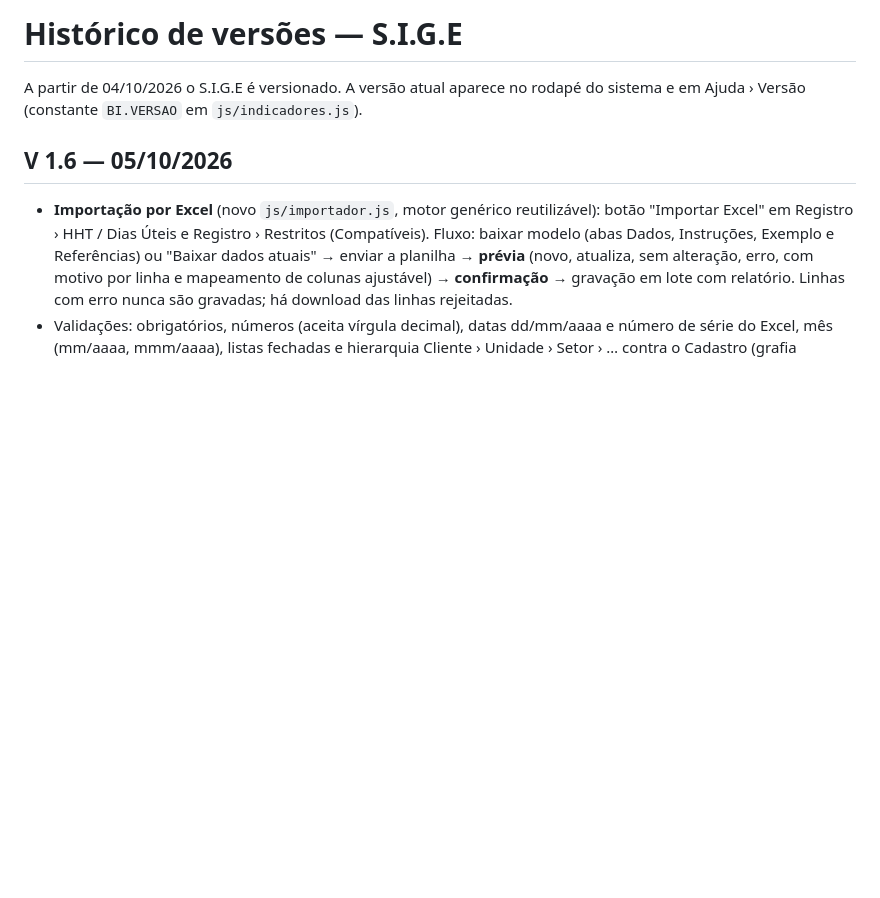
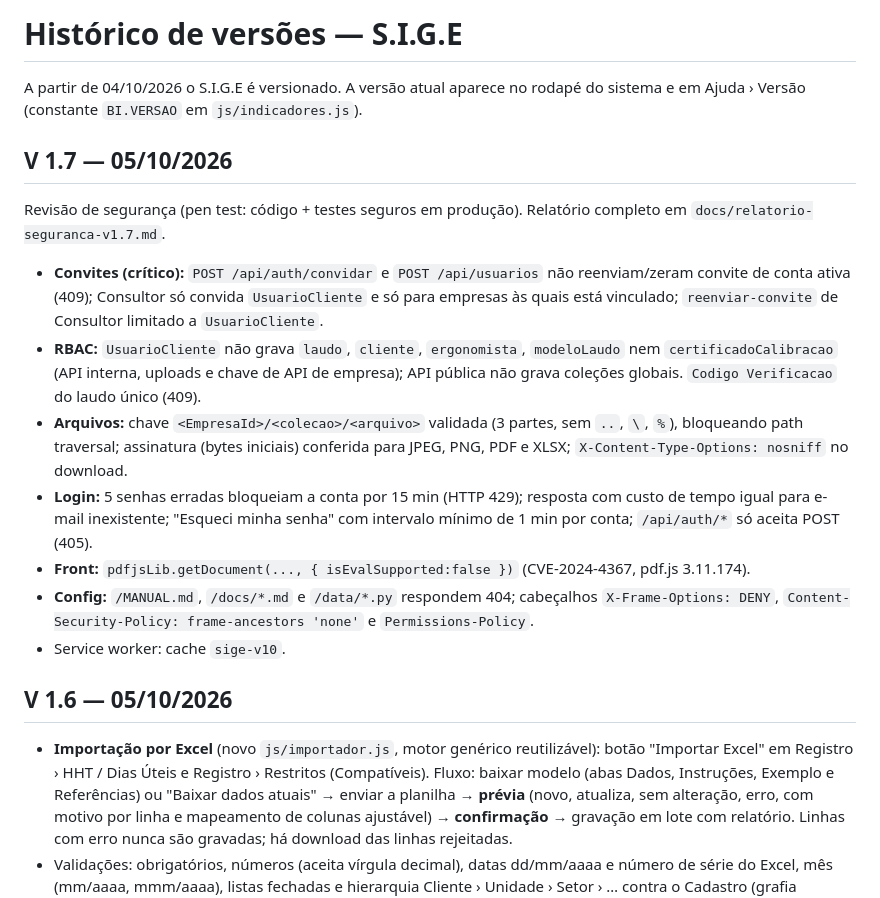
Before and after one commit to ComercialElevaLife/ElevaLife-Ergonomia, a Markdown page: docs/CHANGELOG.md, the part around the change. Rendered like a GitHub page; blank space fills up the shorter version.

Commit message:
V 1.7 – Changelog e relatório de segurança
Co-Authored-By: Claude Sonnet 5.5 <noreply@anthropic.com>
Claude-Session: https://claude.ai/code/session_01AszTgjvuuQVMjWF5qUk8qF

```diff
--- a/docs/CHANGELOG.md
+++ b/docs/CHANGELOG.md
@@ -1,6 +1,18 @@
 # Histórico de versões — S.I.G.E
 
 A partir de 04/10/2026 o S.I.G.E é versionado. A versão atual aparece no rodapé do sistema e em Ajuda › Versão (constante `BI.VERSAO` em `js/indicadores.js`).
+
+## V 1.7 — 05/10/2026
+
+Revisão de segurança (pen test: código + testes seguros em produção). Relatório completo em `docs/relatorio-seguranca-v1.7.md`.
+
+- **Convites (crítico):** `POST /api/auth/convidar` e `POST /api/usuarios` não reenviam/zeram convite de conta ativa (409); Consultor só convida `UsuarioCliente` e só para empresas às quais está vinculado; `reenviar-convite` de Consultor limitado a `UsuarioCliente`.
+- **RBAC:** `UsuarioCliente` não grava `laudo`, `cliente`, `ergonomista`, `modeloLaudo` nem `certificadoCalibracao` (API interna, uploads e chave de API de empresa); API pública não grava coleções globais. `Codigo Verificacao` do laudo único (409).
+- **Arquivos:** chave `<EmpresaId>/<colecao>/<arquivo>` validada (3 partes, sem `..`, `\`, `%`), bloqueando path traversal; assinatura (bytes iniciais) conferida para JPEG, PNG, PDF e XLSX; `X-Content-Type-Options: nosniff` no download.
+- **Login:** 5 senhas erradas bloqueiam a conta por 15 min (HTTP 429); resposta com custo de tempo igual para e-mail inexistente; "Esqueci minha senha" com intervalo mínimo de 1 min por conta; `/api/auth/*` só aceita POST (405).
+- **Front:** `pdfjsLib.getDocument(..., { isEvalSupported:false })` (CVE-2024-4367, pdf.js 3.11.174).
+- **Config:** `/MANUAL.md`, `/docs/*.md` e `/data/*.py` respondem 404; cabeçalhos `X-Frame-Options: DENY`, `Content-Security-Policy: frame-ancestors 'none'` e `Permissions-Policy`.
+- Service worker: cache `sige-v10`.
 
 ## V 1.6 — 05/10/2026
 
```
Also changed, not shown: docs/relatorio-seguranca-v1.7.md (added, +115 -0 lines).
